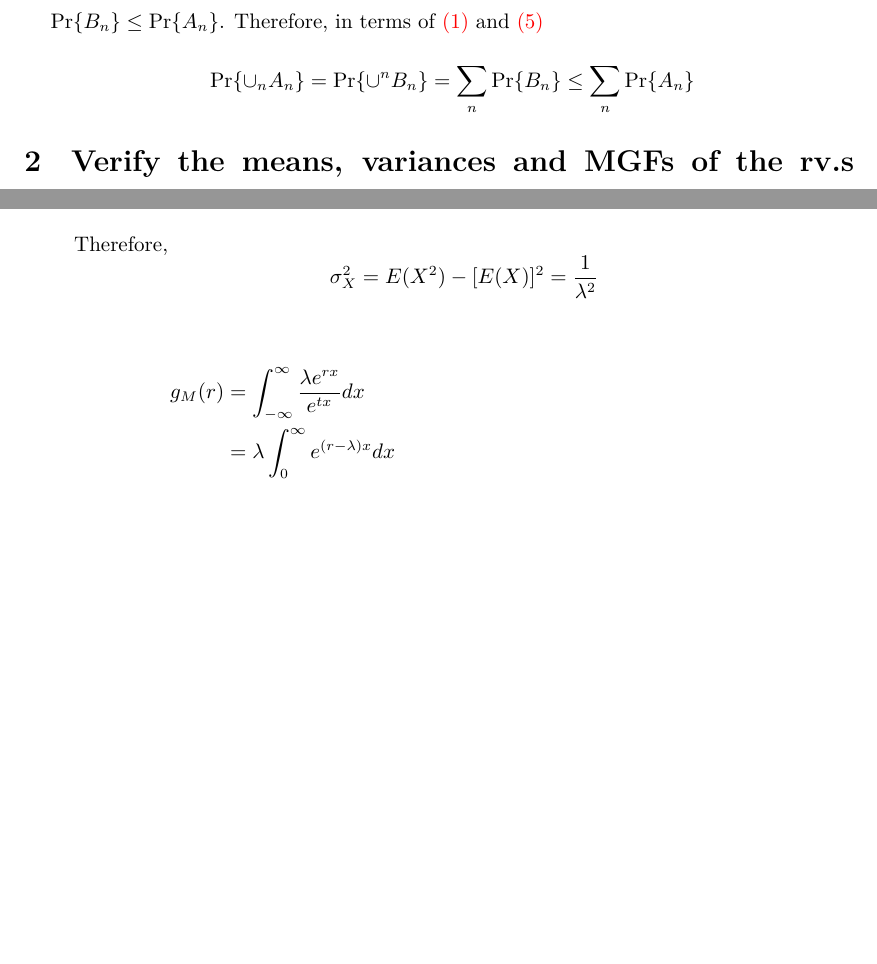
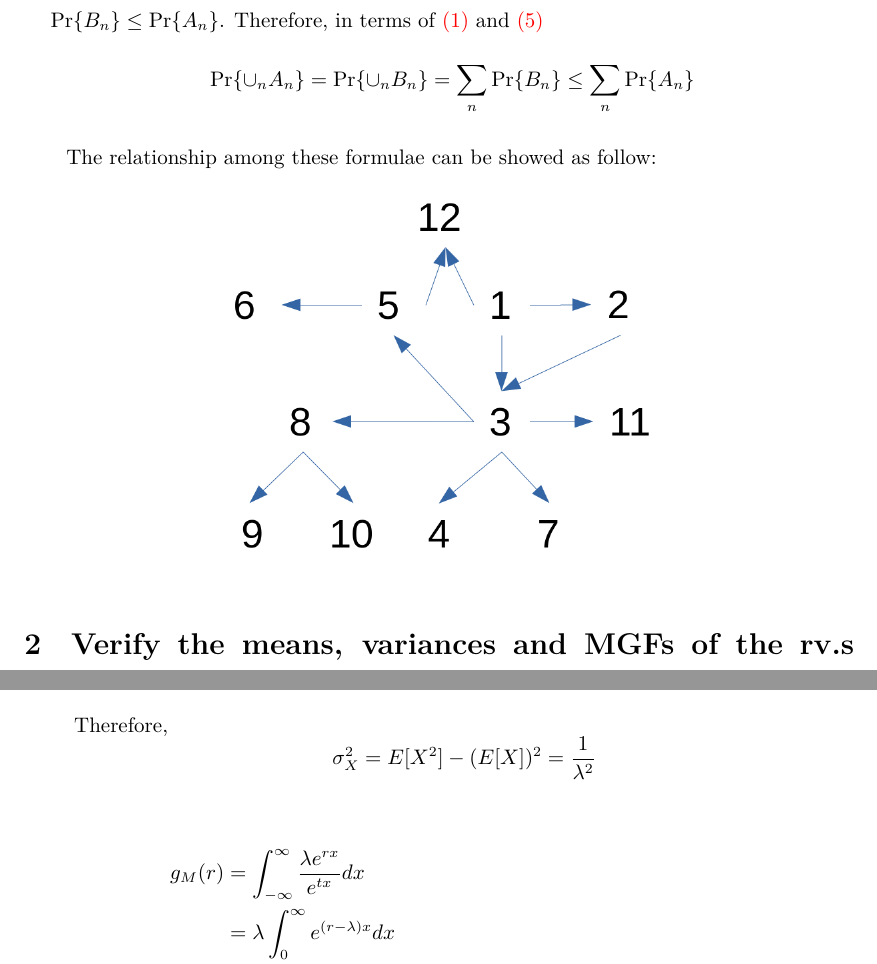
Before and after one commit to smielqf/SP_Homeworks, a LaTeX problem sheet (Homework01/homework01.tex): two parts of pages 4 and 5 of 14, joined at a grey line, cut so that both start at the same text, the shorter picture padded with empty space. Compiled offline with XeLaTeX.

Commit message:
Homework 1 has finished

```diff
--- a/Homework01/homework01.tex
+++ b/Homework01/homework01.tex
@@ -122,9 +122,15 @@
         (\ref{eq:11}) is proved.
         \item To verify (\ref{eq:12}), from example 9, we can know that $B_1,B_n,\dots$ are disjoint and $\cup^\infty_{n=1}A_n=\cup^\infty_{n=1}B_n$. Since $B_n=A_n-\cup^{n-1}_{m=1}A_m$ which means $B_n\subseteq A_n$ and then according to \textcolor{red}{(\ref{eq:5})}, $\text{Pr}\{B_n\}\leq\text{Pr}\{A_n\}$. Therefore, in terms of \textcolor{red}{(\ref{eq:1})} and \textcolor{red}{(\ref{eq:5})}
         \begin{equation*}
-            \text{Pr}\{\cup_nA_n\}=\text{Pr}\{\cup^nB_n\}=\sum_n\text{Pr}\{B_n\}\leq\sum_n\text{Pr}\{A_n\}
+            \text{Pr}\{\cup_nA_n\}=\text{Pr}\{\cup_nB_n\}=\sum_n\text{Pr}\{B_n\}\leq\sum_n\text{Pr}\{A_n\}
         \end{equation*}
     \end{enumerate}
+
+    The relationship among these formulae can be showed as follow:
+    \begin{figure}[h]
+        \centering
+        \includegraphics[width=3.0in]{relationship.png}
+    \end{figure}
 
     \section{Verify the means, variances and MGFs of the rv.s given in Table 1.1 and Table 1.2 according to their PDFs/PMFs.}
     \begin{table}[h]
@@ -172,7 +178,7 @@
 
         Therefore,
         \begin{equation*}
-            \sigma^2_X= E(X^2)-[E(X)]^2=\frac{1}{\lambda^2}
+            \sigma^2_X= E[X^2]-(E[X])^2=\frac{1}{\lambda^2}
         \end{equation*}
 
         \begin{equation*}
```
Also changed, not shown: Homework01/homework01.pdf, Homework01/relationship.png (added), Homework01/homework01.tex (14 more changed lines).
